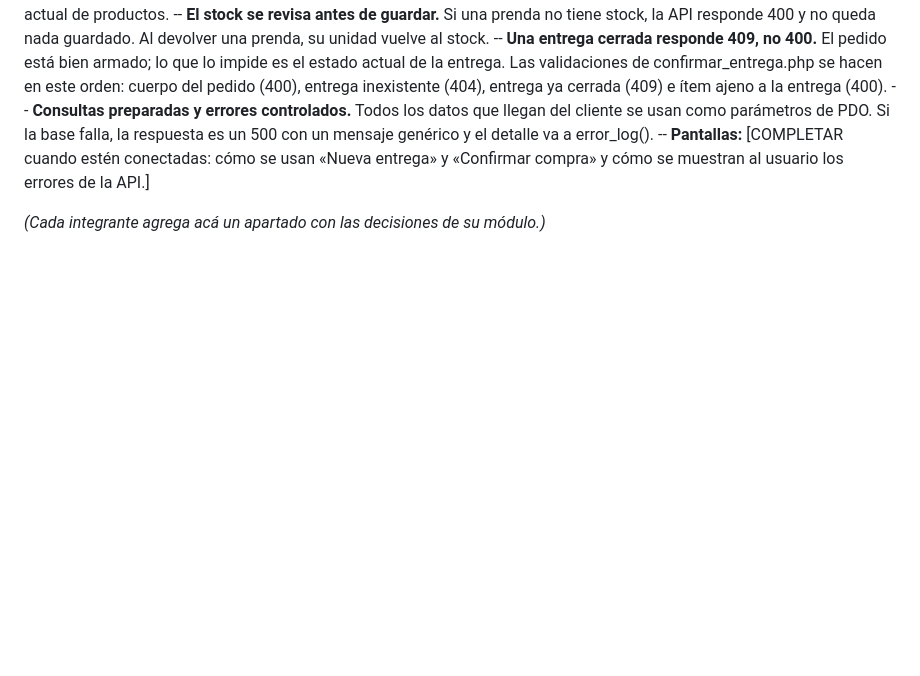
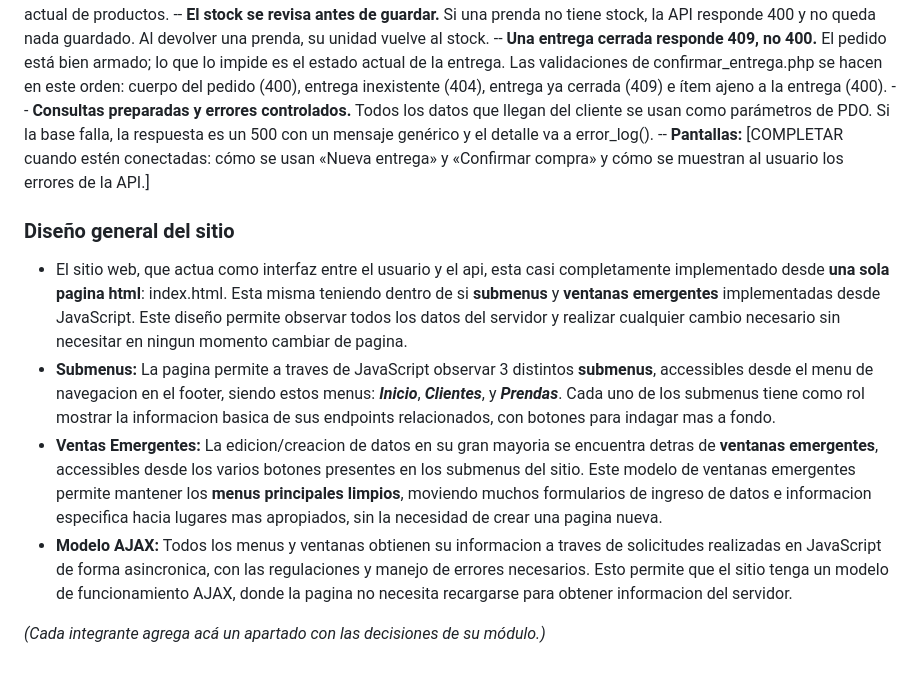
Before and after one commit to gabimaldonado/app_cuenta_corriente, a Markdown page: README.md, the part around the change. GitHub-like rendering; blank space fills up the shorter version.

Commit message:
README decisiones diseño de sitio

```diff
--- a/README.md
+++ b/README.md
@@ -161,5 +161,12 @@ El contrato completo de estos endpoints está en docs/contrato_entregas.md.
 -- **Consultas preparadas y errores controlados.** Todos los datos que llegan del cliente se usan como parámetros de PDO. Si la base falla, la respuesta es un 500 con un mensaje genérico y el detalle va a error_log().
 -- **Pantallas:** [COMPLETAR cuando estén conectadas: cómo se usan «Nueva entrega» y «Confirmar compra» y cómo se muestran al usuario los errores de la API.]
 
+### Diseño general del sitio
+
+- El sitio web, que actua como interfaz entre el usuario y el api, esta casi completamente implementado desde **una sola pagina html**: index.html. Esta misma teniendo dentro de si **submenus** y **ventanas emergentes** implementadas desde JavaScript. Este diseño permite observar todos los datos del servidor y realizar cualquier cambio necesario sin necesitar en ningun momento cambiar de pagina.
+- **Submenus:** La pagina permite a traves de JavaScript observar 3 distintos **submenus**, accessibles desde el menu de navegacion en el footer, siendo estos menus: ***Inicio***, ***Clientes***, y ***Prendas***. Cada uno de los submenus tiene como rol mostrar la informacion basica de sus endpoints relacionados, con botones para indagar mas a fondo.
+- **Ventas Emergentes:** La edicion/creacion de datos en su gran mayoria se encuentra detras de **ventanas emergentes**, accessibles desde los varios botones presentes en los submenus del sitio. Este modelo de ventanas emergentes permite mantener los **menus principales limpios**, moviendo muchos formularios de ingreso de datos e informacion especifica hacia lugares mas apropiados, sin la necesidad de crear una pagina nueva.
+- **Modelo AJAX:** Todos los menus y ventanas obtienen su informacion a traves de solicitudes realizadas en JavaScript de forma asincronica, con las regulaciones y manejo de errores necesarios. Esto permite que el sitio tenga un modelo de funcionamiento AJAX, donde la pagina no necesita recargarse para obtener informacion del servidor.
+
 
 _(Cada integrante agrega acá un apartado con las decisiones de su módulo.)_
```
